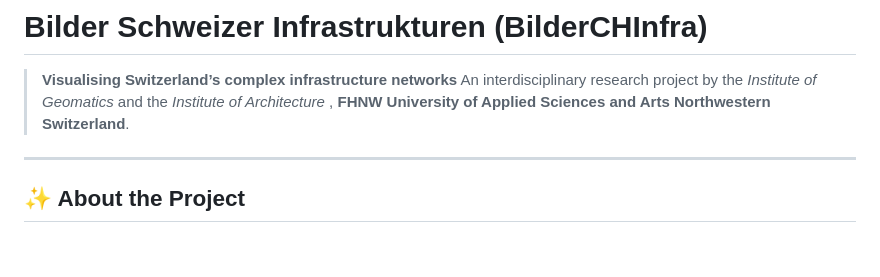
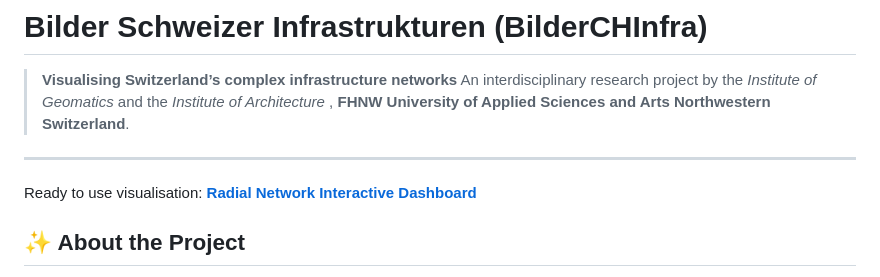
Before and after one commit to FHNW-IGEO/BilderCHInfra, a Markdown page: README.md, the part around one of its changes. Drawn GitHub-style; blank space fills up the shorter version.

Commit message:
Update README with dashboard link and remove duplicate
Added a link to the Radial Network Interactive Dashboard in the README and removed a duplicate entry for Swiss Use Case 3.

```diff
--- a/README.md
+++ b/README.md
@@ -5,6 +5,8 @@
 > **FHNW University of Applied Sciences and Arts Northwestern Switzerland**.
 
 ---
+Ready to use visualisation: **[Radial Network Interactive Dashboard](https://fhnw-igeo.github.io/BilderCHInfra/visualisation_examples/radial-network_extension)**
+
 
 ## ✨ About the Project
 
```
Also changed, not shown: other parts of README.md (+0 -2 lines).
